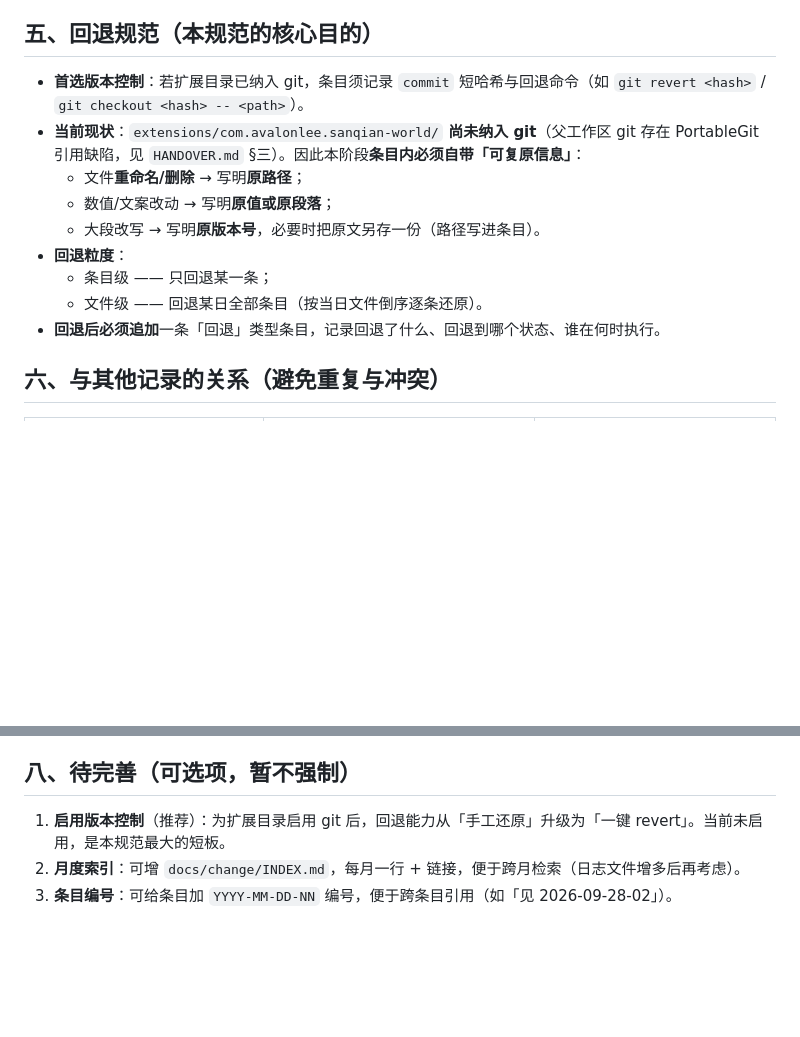
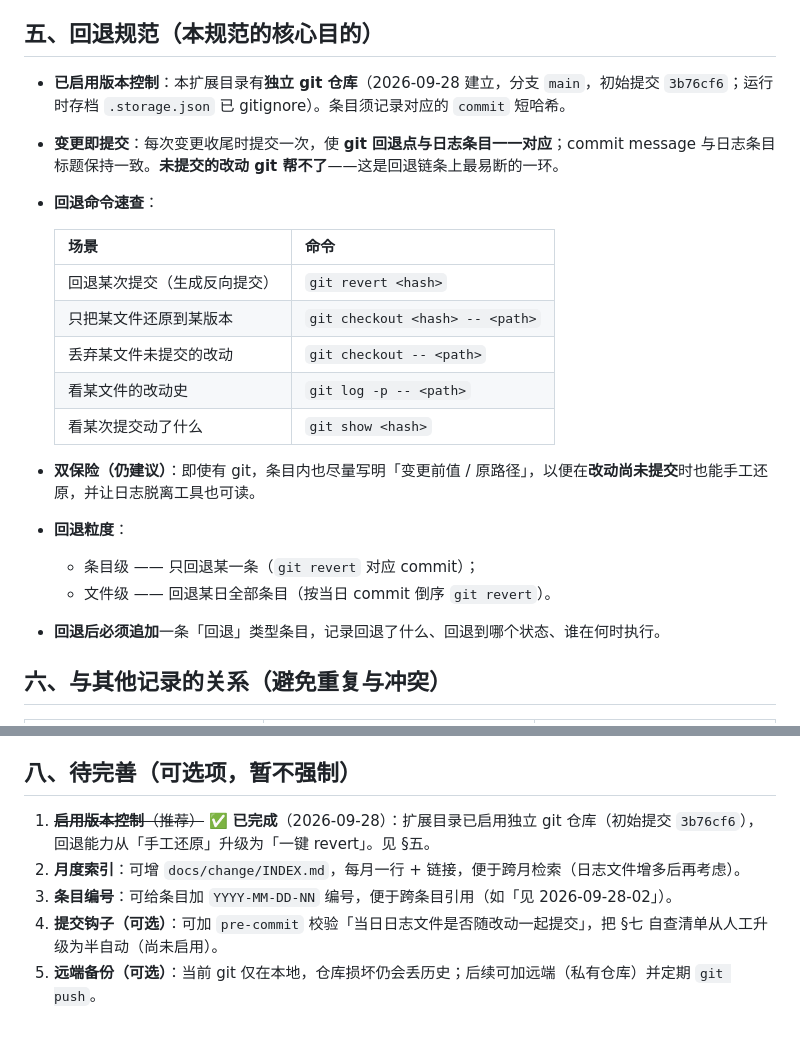
Before and after one commit to AvalonLee/x-hub-sanqian-world, a Markdown page: docs/change/README.md, 2 parts joined by grey strips. Drawn GitHub-style; blank space fills up the shorter version.

```diff
--- a/docs/change/README.md
+++ b/docs/change/README.md
@@ -58,14 +58,22 @@
 
 ## 五、回退规范（本规范的核心目的）
 
-- **首选版本控制**：若扩展目录已纳入 git，条目须记录 `commit` 短哈希与回退命令（如 `git revert <hash>` / `git checkout <hash> -- <path>`）。
-- **当前现状**：`extensions/com.avalonlee.sanqian-world/` **尚未纳入 git**（父工作区 git 存在 PortableGit 引用缺陷，见 `HANDOVER.md` §三）。因此本阶段**条目内必须自带「可复原信息」**：
-  - 文件**重命名/删除** → 写明**原路径**；
-  - 数值/文案改动 → 写明**原值或原段落**；
-  - 大段改写 → 写明**原版本号**，必要时把原文另存一份（路径写进条目）。
+- **已启用版本控制**：本扩展目录有**独立 git 仓库**（2026-09-28 建立，分支 `main`，初始提交 `3b76cf6`；运行时存档 `.storage.json` 已 gitignore）。条目须记录对应的 `commit` 短哈希。
+- **变更即提交**：每次变更收尾时提交一次，使 **git 回退点与日志条目一一对应**；commit message 与日志条目标题保持一致。**未提交的改动 git 帮不了**——这是回退链条上最易断的一环。
+- **回退命令速查**：
+
+  | 场景 | 命令 |
+  |---|---|
+  | 回退某次提交（生成反向提交） | `git revert <hash>` |
+  | 只把某文件还原到某版本 | `git checkout <hash> -- <path>` |
+  | 丢弃某文件未提交的改动 | `git checkout -- <path>` |
+  | 看某文件的改动史 | `git log -p -- <path>` |
+  | 看某次提交动了什么 | `git show <hash>` |
+
+- **双保险（仍建议）**：即使有 git，条目内也尽量写明「变更前值 / 原路径」，以便在**改动尚未提交**时也能手工还原，并让日志脱离工具也可读。
 - **回退粒度**：
-  - 条目级 —— 只回退某一条；
-  - 文件级 —— 回退某日全部条目（按当日文件倒序逐条还原）。
+  - 条目级 —— 只回退某一条（`git revert` 对应 commit）；
+  - 文件级 —— 回退某日全部条目（按当日 commit 倒序 `git revert`）。
 - **回退后必须追加**一条「回退」类型条目，记录回退了什么、回退到哪个状态、谁在何时执行。
 
 ## 六、与其他记录的关系（避免重复与冲突）
@@ -89,6 +97,8 @@
 
 ## 八、待完善（可选项，暂不强制）
 
-1. **启用版本控制**（推荐）：为扩展目录启用 git 后，回退能力从「手工还原」升级为「一键 revert」。当前未启用，是本规范最大的短板。
+1. ~~**启用版本控制**（推荐）~~ ✅ **已完成**（2026-09-28）：扩展目录已启用独立 git 仓库（初始提交 `3b76cf6`），回退能力从「手工还原」升级为「一键 revert」。见 §五。
 2. **月度索引**：可增 `docs/change/INDEX.md`，每月一行 + 链接，便于跨月检索（日志文件增多后再考虑）。
 3. **条目编号**：可给条目加 `YYYY-MM-DD-NN` 编号，便于跨条目引用（如「见 2026-09-28-02」）。
+4. **提交钩子（可选）**：可加 `pre-commit` 校验「当日日志文件是否随改动一起提交」，把 §七 自查清单从人工升级为半自动（尚未启用）。
+5. **远端备份（可选）**：当前 git 仅在本地，仓库损坏仍会丢历史；后续可加远端（私有仓库）并定期 `git push`。
```
Also changed, not shown: docs/change/2026-09-28.md (+20 -0 lines).
